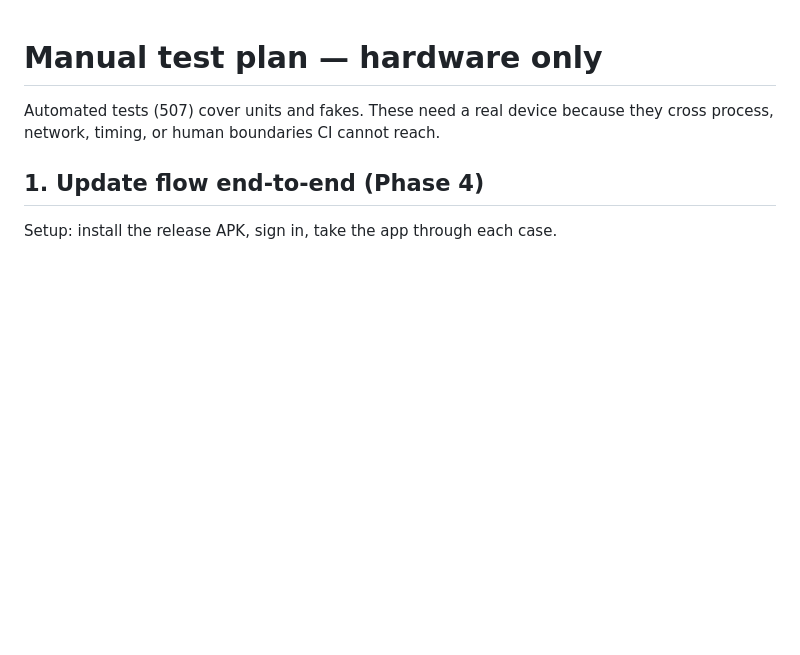
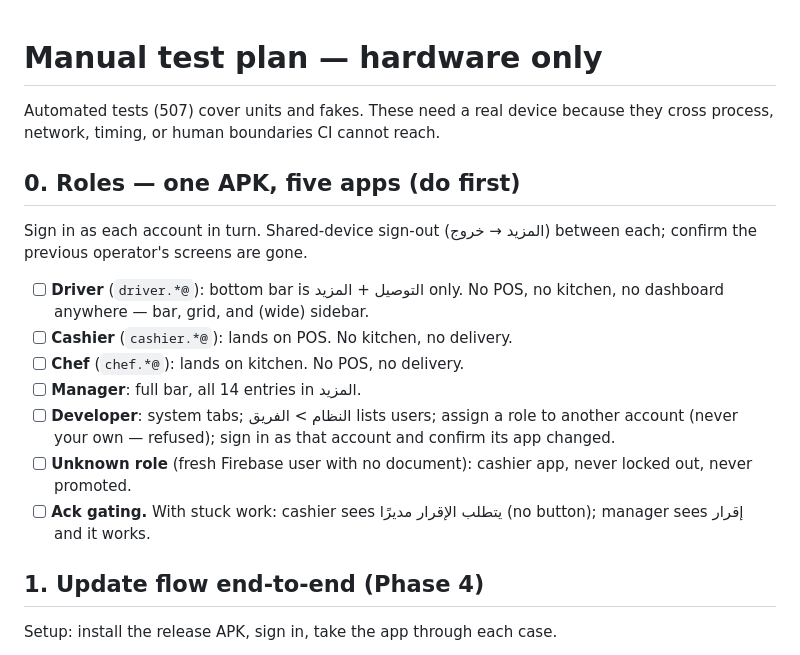
Before and after one commit to ammar0xff/rms, a Markdown page: docs/manual-test-plan.md, the part around the change. Drawn GitHub-style; blank space fills up the shorter version.

Commit message:
docs(roles): checklist and manual plan cover the role system

```diff
--- a/docs/manual-test-plan.md
+++ b/docs/manual-test-plan.md
@@ -2,6 +2,24 @@
 
 Automated tests (507) cover units and fakes. These need a real device because
 they cross process, network, timing, or human boundaries CI cannot reach.
+
+## 0. Roles — one APK, five apps (do first)
+
+Sign in as each account in turn. Shared-device sign-out (المزيد → خروج)
+between each; confirm the previous operator's screens are gone.
+
+- [ ] **Driver** (`driver.*@`): bottom bar is التوصيل + المزيد only. No POS,
+  no kitchen, no dashboard anywhere — bar, grid, and (wide) sidebar.
+- [ ] **Cashier** (`cashier.*@`): lands on POS. No kitchen, no delivery.
+- [ ] **Chef** (`chef.*@`): lands on kitchen. No POS, no delivery.
+- [ ] **Manager**: full bar, all 14 entries in المزيد.
+- [ ] **Developer**: system tabs; النظام > الفريق lists users; assign a role
+  to another account (never your own — refused); sign in as that account and
+  confirm its app changed.
+- [ ] **Unknown role** (fresh Firebase user with no document): cashier app,
+  never locked out, never promoted.
+- [ ] **Ack gating.** With stuck work: cashier sees يتطلب الإقرار مديرًا
+  (no button); manager sees إقرار and it works.
 
 ## 1. Update flow end-to-end (Phase 4)
 
```
Also changed, not shown: docs/production-checklist.md (+5 -0 lines).
